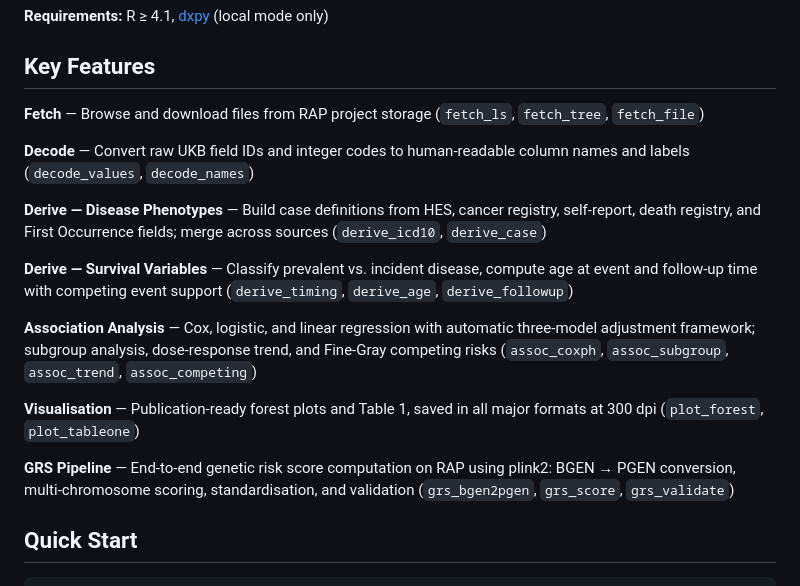
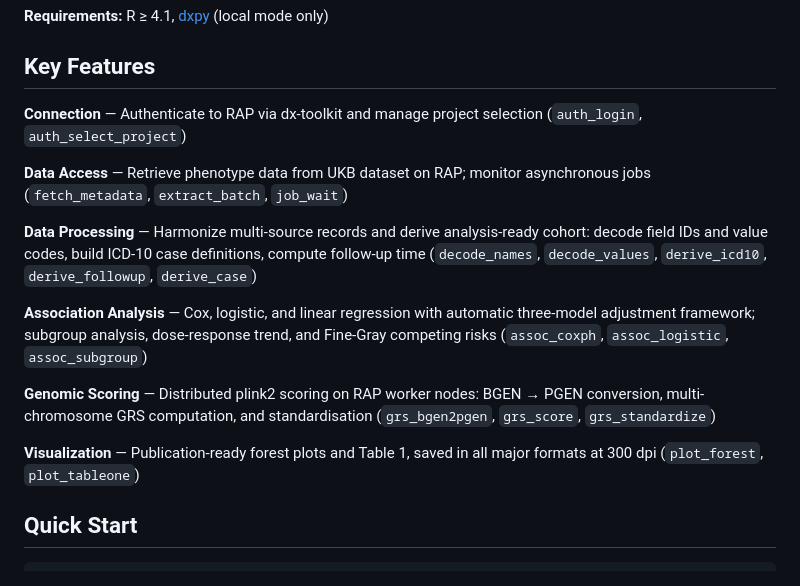
Before and after one commit to evanbio/ukbflow, a Markdown page: index.md, the part around the change. GitHub-like rendering.

Commit message:
📝 docs: align index.md Key Features with workflow diagram

```diff
--- a/index.md
+++ b/index.md
@@ -27,19 +27,17 @@ remotes::install_github("evanbio/ukbflow")
 
 ## Key Features
 
-**Fetch** — Browse and download files from RAP project storage (`fetch_ls`, `fetch_tree`, `fetch_file`)
+**Connection** — Authenticate to RAP via dx-toolkit and manage project selection (`auth_login`, `auth_select_project`)
 
-**Decode** — Convert raw UKB field IDs and integer codes to human-readable column names and labels (`decode_values`, `decode_names`)
+**Data Access** — Retrieve phenotype data from UKB dataset on RAP; monitor asynchronous jobs (`fetch_metadata`, `extract_batch`, `job_wait`)
 
-**Derive — Disease Phenotypes** — Build case definitions from HES, cancer registry, self-report, death registry, and First Occurrence fields; merge across sources (`derive_icd10`, `derive_case`)
+**Data Processing** — Harmonize multi-source records and derive analysis-ready cohort: decode field IDs and value codes, build ICD-10 case definitions, compute follow-up time (`decode_names`, `decode_values`, `derive_icd10`, `derive_followup`, `derive_case`)
 
-**Derive — Survival Variables** — Classify prevalent vs. incident disease, compute age at event and follow-up time with competing event support (`derive_timing`, `derive_age`, `derive_followup`)
+**Association Analysis** — Cox, logistic, and linear regression with automatic three-model adjustment framework; subgroup analysis, dose-response trend, and Fine-Gray competing risks (`assoc_coxph`, `assoc_logistic`, `assoc_subgroup`)
 
-**Association Analysis** — Cox, logistic, and linear regression with automatic three-model adjustment framework; subgroup analysis, dose-response trend, and Fine-Gray competing risks (`assoc_coxph`, `assoc_subgroup`, `assoc_trend`, `assoc_competing`)
+**Genomic Scoring** — Distributed plink2 scoring on RAP worker nodes: BGEN → PGEN conversion, multi-chromosome GRS computation, and standardisation (`grs_bgen2pgen`, `grs_score`, `grs_standardize`)
 
-**Visualisation** — Publication-ready forest plots and Table 1, saved in all major formats at 300 dpi (`plot_forest`, `plot_tableone`)
-
-**GRS Pipeline** — End-to-end genetic risk score computation on RAP using plink2: BGEN → PGEN conversion, multi-chromosome scoring, standardisation, and validation (`grs_bgen2pgen`, `grs_score`, `grs_validate`)
+**Visualization** — Publication-ready forest plots and Table 1, saved in all major formats at 300 dpi (`plot_forest`, `plot_tableone`)
 
 ## Quick Start
 
```
